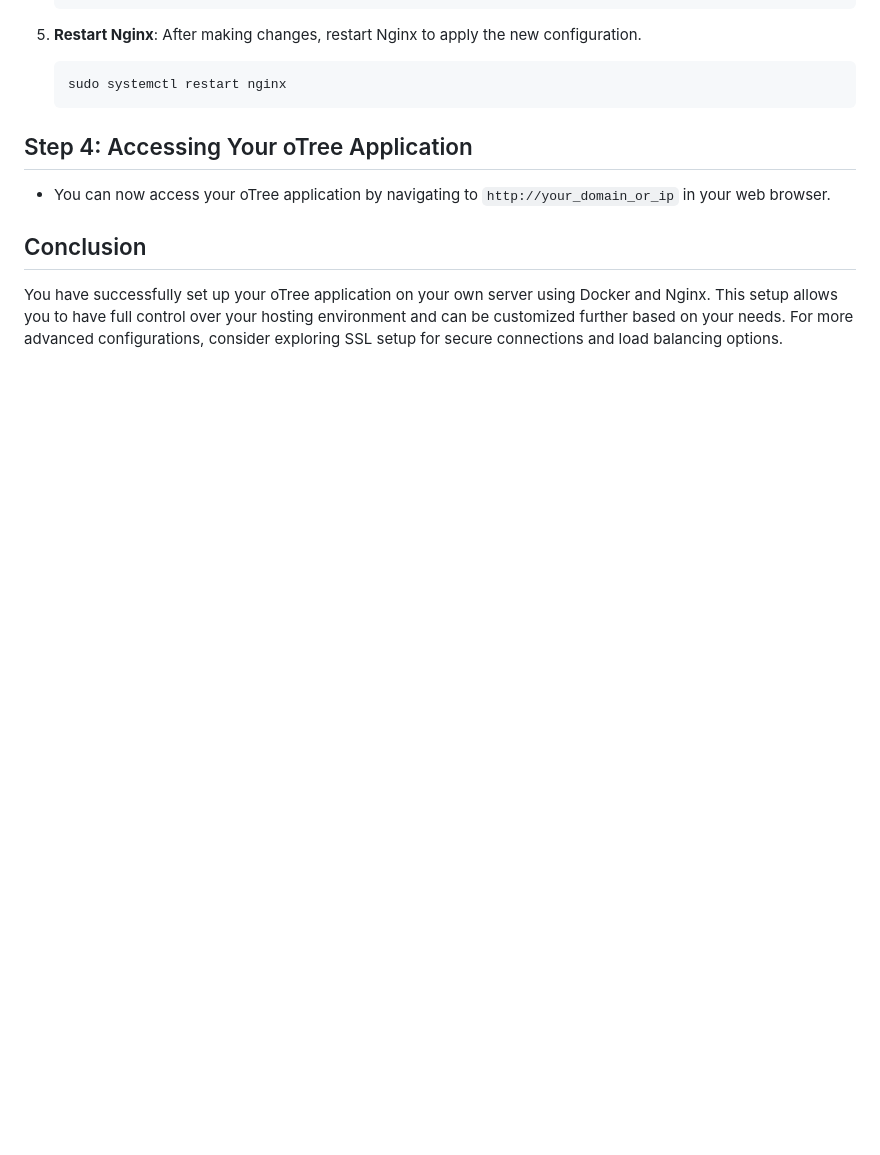
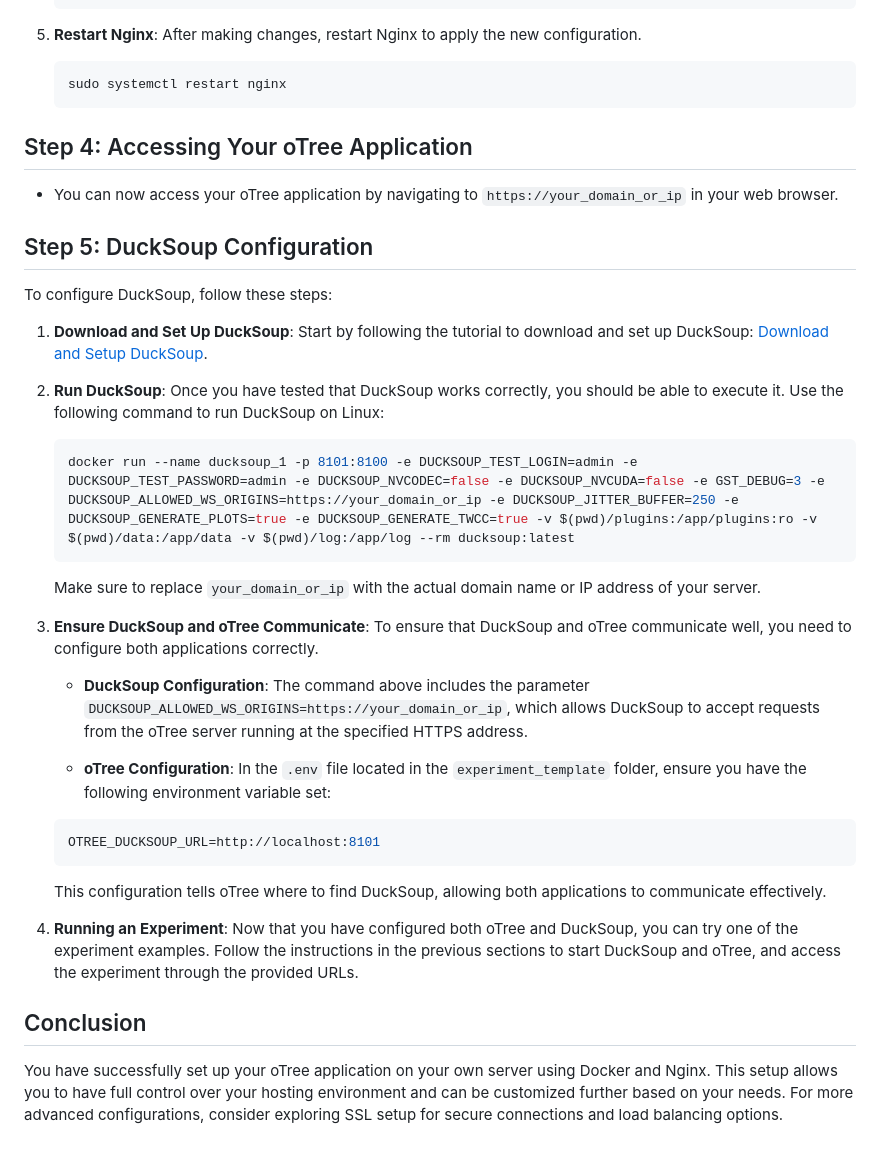
Before and after one commit to ducksouplab/experiment_templates, a Markdown page: tutorial/hosting_otree_on_your_own_server.md, the part around the change. Rendered like a GitHub page; blank space fills up the shorter version.

Commit message:
Update to self hosting experiment

````diff
--- a/tutorial/hosting_otree_on_your_own_server.md
+++ b/tutorial/hosting_otree_on_your_own_server.md
@@ -161,7 +161,38 @@ Using HTTPS is essential for several reasons, especially when hosting applicatio
 
 ## Step 4: Accessing Your oTree Application
 
-- You can now access your oTree application by navigating to `http://your_domain_or_ip` in your web browser.
+- You can now access your oTree application by navigating to `https://your_domain_or_ip` in your web browser.
+
+## Step 5: DuckSoup Configuration
+
+To configure DuckSoup, follow these steps:
+
+1. **Download and Set Up DuckSoup**:
+   Start by following the tutorial to download and set up DuckSoup: [Download and Setup DuckSoup](https://github.com/ducksouplab/ducksoup/blob/main/tutorials/run_in_local.md).
+
+2. **Run DuckSoup**:
+   Once you have tested that DuckSoup works correctly, you should be able to execute it. Use the following command to run DuckSoup on Linux:
+
+   ```bash
+   docker run --name ducksoup_1 -p 8101:8100 -e DUCKSOUP_TEST_LOGIN=admin -e DUCKSOUP_TEST_PASSWORD=admin -e DUCKSOUP_NVCODEC=false -e DUCKSOUP_NVCUDA=false -e GST_DEBUG=3 -e DUCKSOUP_ALLOWED_WS_ORIGINS=https://your_domain_or_ip -e DUCKSOUP_JITTER_BUFFER=250 -e DUCKSOUP_GENERATE_PLOTS=true -e DUCKSOUP_GENERATE_TWCC=true -v $(pwd)/plugins:/app/plugins:ro -v $(pwd)/data:/app/data -v $(pwd)/log:/app/log --rm ducksoup:latest
+   ```
+
+   Make sure to replace `your_domain_or_ip` with the actual domain name or IP address of your server.
+
+3. **Ensure DuckSoup and oTree Communicate**:
+   To ensure that DuckSoup and oTree communicate well, you need to configure both applications correctly.
+
+   - **DuckSoup Configuration**: The command above includes the parameter `DUCKSOUP_ALLOWED_WS_ORIGINS=https://your_domain_or_ip`, which allows DuckSoup to accept requests from the oTree server running at the specified HTTPS address.
+
+   - **oTree Configuration**: In the `.env` file located in the `experiment_template` folder, ensure you have the following environment variable set:
+   ```bash
+   OTREE_DUCKSOUP_URL=http://localhost:8101
+   ```
+
+   This configuration tells oTree where to find DuckSoup, allowing both applications to communicate effectively.
+
+4. **Running an Experiment**:
+   Now that you have configured both oTree and DuckSoup, you can try one of the experiment examples. Follow the instructions in the previous sections to start DuckSoup and oTree, and access the experiment through the provided URLs.
 
 ## Conclusion
 You have successfully set up your oTree application on your own server using Docker and Nginx. This setup allows you to have full control over your hosting environment and can be customized further based on your needs. For more advanced configurations, consider exploring SSL setup for secure connections and load balancing options.
````
